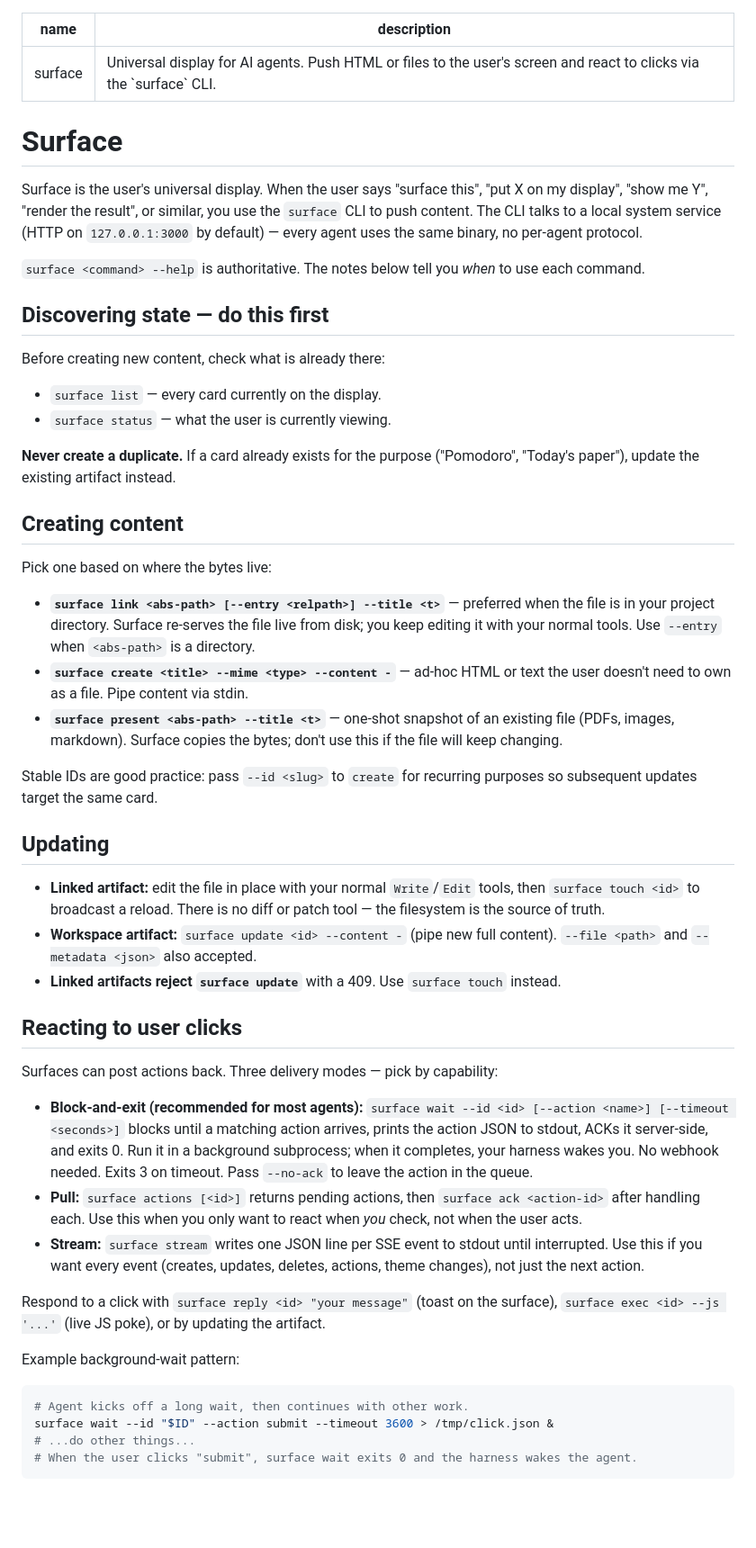
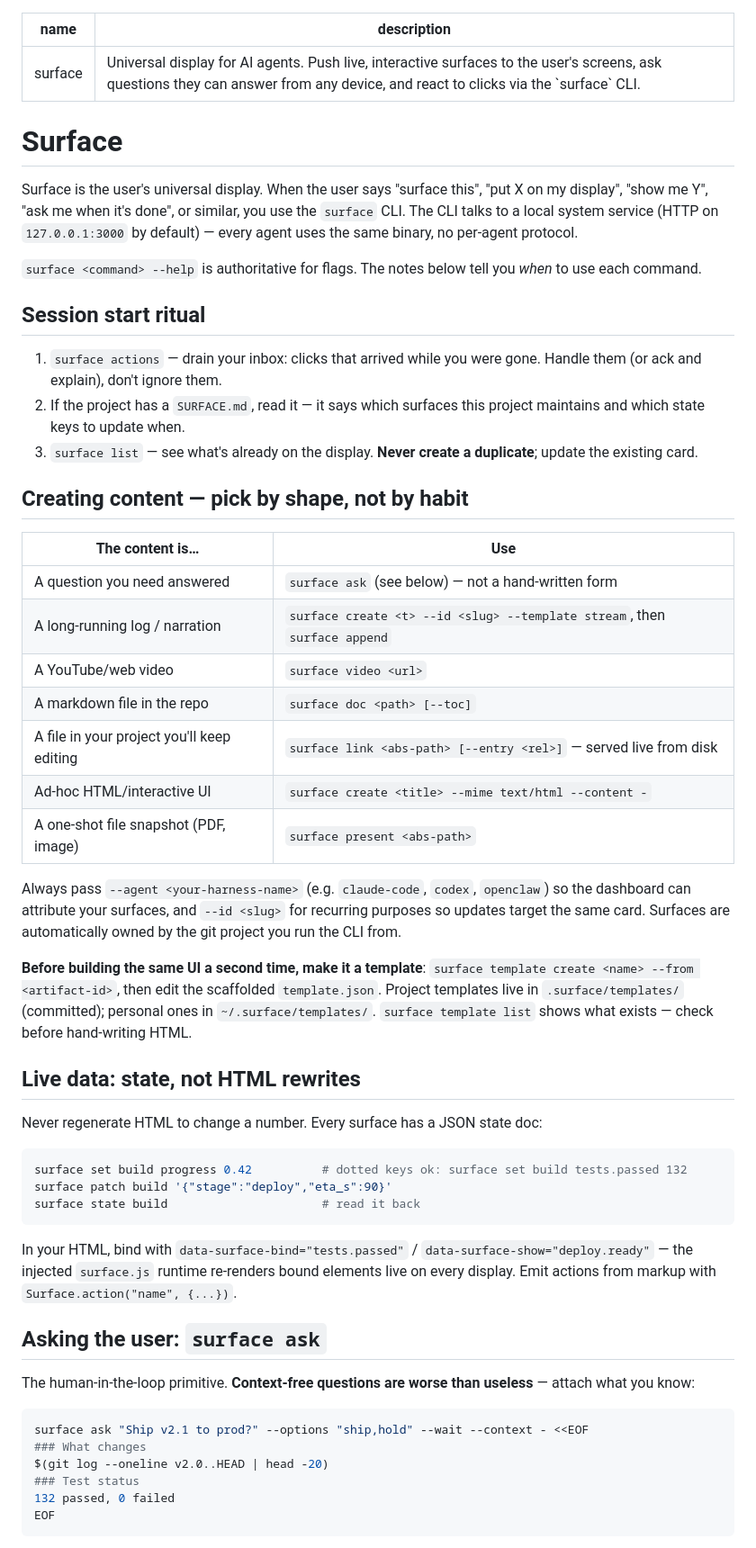
Before and after one commit to Aaryan-Kapoor/Surface, a Markdown page: SKILL.md, the part around one of its changes. Shown at 90% size. Rendered like a GitHub page; blank space fills up the shorter version.

````diff
--- a/SKILL.md
+++ b/SKILL.md
@@ -1,54 +1,58 @@
 ---
 name: surface
-description: Universal display for AI agents. Push HTML or files to the user's screen and react to clicks via the `surface` CLI.
+description: Universal display for AI agents. Push live, interactive surfaces to the user's screens, ask questions they can answer from any device, and react to clicks via the `surface` CLI.
 ---
 
 # Surface
 
-Surface is the user's universal display. When the user says "surface this", "put X on my display", "show me Y", "render the result", or similar, you use the `surface` CLI to push content. The CLI talks to a local system service (HTTP on `127.0.0.1:3000` by default) — every agent uses the same binary, no per-agent protocol.
+Surface is the user's universal display. When the user says "surface this", "put X on my display", "show me Y", "ask me when it's done", or similar, you use the `surface` CLI. The CLI talks to a local system service (HTTP on `127.0.0.1:3000` by default) — every agent uses the same binary, no per-agent protocol.
 
-`surface <command> --help` is authoritative. The notes below tell you *when* to use each command.
+`surface <command> --help` is authoritative for flags. The notes below tell you *when* to use each command.
 
-## Discovering state — do this first
+## Session start ritual
 
-Before creating new content, check what is already there:
+1. `surface actions` — drain your inbox: clicks that arrived while you were gone. Handle them (or ack and explain), don't ignore them.
+2. If the project has a `SURFACE.md`, read it — it says which surfaces this project maintains and which state keys to update when.
+3. `surface list` — see what's already on the display. **Never create a duplicate**; update the existing card.
 
-- `surface list` — every card currently on the display.
-- `surface status` — what the user is currently viewing.
+## Creating content — pick by shape, not by habit
 
-**Never create a duplicate.** If a card already exists for the purpose ("Pomodoro", "Today's paper"), update the existing artifact instead.
+| The content is… | Use |
+|---|---|
+| A question you need answered | `surface ask` (see below) — not a hand-written form |
+| A long-running log / narration | `surface create <t> --id <slug> --template stream`, then `surface append` |
+| A YouTube/web video | `surface video <url>` |
+| A markdown file in the repo | `surface doc <path> [--toc]` |
+| A file in your project you'll keep editing | `surface link <abs-path> [--entry <rel>]` — served live from disk |
+| Ad-hoc HTML/interactive UI | `surface create <title> --mime text/html --content -` |
+| A one-shot file snapshot (PDF, image) | `surface present <abs-path>` |
 
-## Creating content
+Always pass `--agent <your-harness-name>` (e.g. `claude-code`, `codex`, `openclaw`) so the dashboard can attribute your surfaces, and `--id <slug>` for recurring purposes so updates target the same card. Surfaces are automatically owned by the git project you run the CLI from.
 
-Pick one based on where the bytes live:
+**Before building the same UI a second time, make it a template**: `surface template create <name> --from <artifact-id>`, then edit the scaffolded `template.json`. Project templates live in `.surface/templates/` (committed); personal ones in `~/.surface/templates/`. `surface template list` shows what exists — check before hand-writing HTML.
 
-- **`surface link <abs-path> [--entry <relpath>] --title <t>`** — preferred when the file is in your project directory. Surface re-serves the file live from disk; you keep editing it with your normal tools. Use `--entry` when `<abs-path>` is a directory.
-- **`surface create <title> --mime <type> --content -`** — ad-hoc HTML or text the user doesn't need to own as a file. Pipe content via stdin.
-- **`surface present <abs-path> --title <t>`** — one-shot snapshot of an existing file (PDFs, images, markdown). Surface copies the bytes; don't use this if the file will keep changing.
+## Live data: state, not HTML rewrites
 
-Stable IDs are good practice: pass `--id <slug>` to `create` for recurring purposes so subsequent updates target the same card.
-
-## Updating
-
-- **Linked artifact:** edit the file in place with your normal `Write`/`Edit` tools, then `surface touch <id>` to broadcast a reload. There is no diff or patch tool — the filesystem is the source of truth.
-- **Workspace artifact:** `surface update <id> --content -` (pipe new full content). `--file <path>` and `--metadata <json>` also accepted.
-- **Linked artifacts reject `surface update`** with a 409. Use `surface touch` instead.
-
-## Reacting to user clicks
-
-Surfaces can post actions back. Three delivery modes — pick by capability:
-
-- **Block-and-exit (recommended for most agents):** `surface wait --id <id> [--action <name>] [--timeout <seconds>]` blocks until a matching action arrives, prints the action JSON to stdout, ACKs it server-side, and exits 0. Run it in a background subprocess; when it completes, your harness wakes you. No webhook needed. Exits 3 on timeout. Pass `--no-ack` to leave the action in the queue.
-- **Pull:** `surface actions [<id>]` returns pending actions, then `surface ack <action-id>` after handling each. Use this when you only want to react when *you* check, not when the user acts.
-- **Stream:** `surface stream` writes one JSON line per SSE event to stdout until interrupted. Use this if you want every event (creates, updates, deletes, actions, theme changes), not just the next action.
-
-Respond to a click with `surface reply <id> "your message"` (toast on the surface), `surface exec <id> --js '...'` (live JS poke), or by updating the artifact.
-
-Example background-wait pattern:
+Never regenerate HTML to change a number. Every surface has a JSON state doc:
 
 ```bash
-# Agent kicks off a long wait, then continues with other work.
-surface wait --id "$ID" --action submit --timeout 3600 > /tmp/click.json &
-# ...do other things...
-# When the user clicks "submit", surface wait exits 0 and the harness wakes the agent.
+surface set build progress 0.42          # dotted keys ok: surface set build tests.passed 132
+surface patch build '{"stage":"deploy","eta_s":90}'
+surface state build                      # read it back
 ```
+
+In your HTML, bind with `data-surface-bind="tests.passed"` / `data-surface-show="deploy.ready"` — the injected `surface.js` runtime re-renders bound elements live on every display. Emit actions from markup with `Surface.action("name", {...})`.
+
+## Asking the user: `surface ask`
+
+The human-in-the-loop primitive. **Context-free questions are worse than useless** — attach what you know:
+
+```bash
+surface ask "Ship v2.1 to prod?" --options "ship,hold" --wait --context - <<EOF
+### What changes
+$(git log --oneline v2.0..HEAD | head -20)
+### Test status
+132 passed, 0 failed
+EOF
+```
+
````
Also changed, not shown: other parts of SKILL.md (+48 -14 lines).
